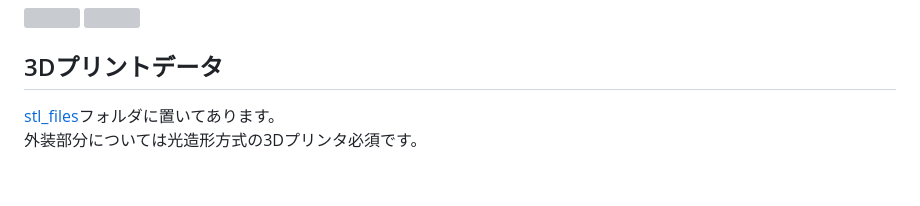
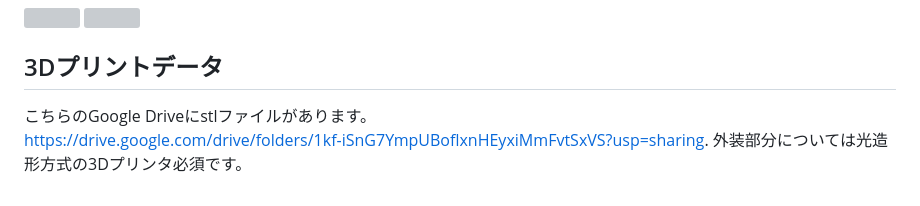
Before and after one commit to mikaka-robotics/denkineko, a Markdown page: README.md, the part around the change. Drawn GitHub-style; grey boxes are pictures that could not be loaded.

```diff
--- a/README.md
+++ b/README.md
@@ -85,5 +85,6 @@ Eagleのプリント基板データがcircuitフォルダに入っています (
 <img width="200px" src="https://github.com/mikaka-robotics/denkineko/assets/36753812/60d04603-b096-4dd1-992a-2f9013d65ff2">
 
 ## 3Dプリントデータ
-[stl_files](https://github.com/mikaka-robotics/denkineko/tree/main/stl_files)フォルダに置いてあります。
+こちらのGoogle Driveにstlファイルがあります。
+https://drive.google.com/drive/folders/1kf-iSnG7YmpUBoflxnHEyxiMmFvtSxVS?usp=sharing.
 外装部分については光造形方式の3Dプリンタ必須です。
```
